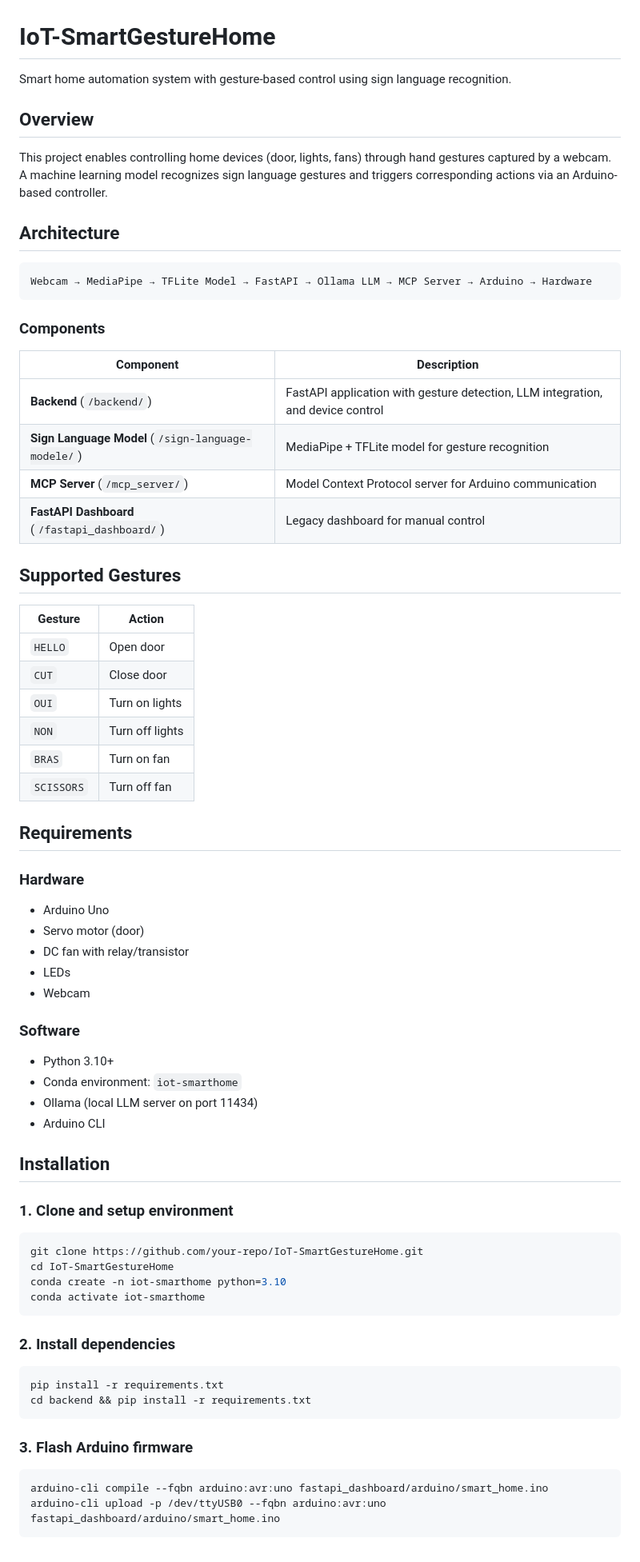
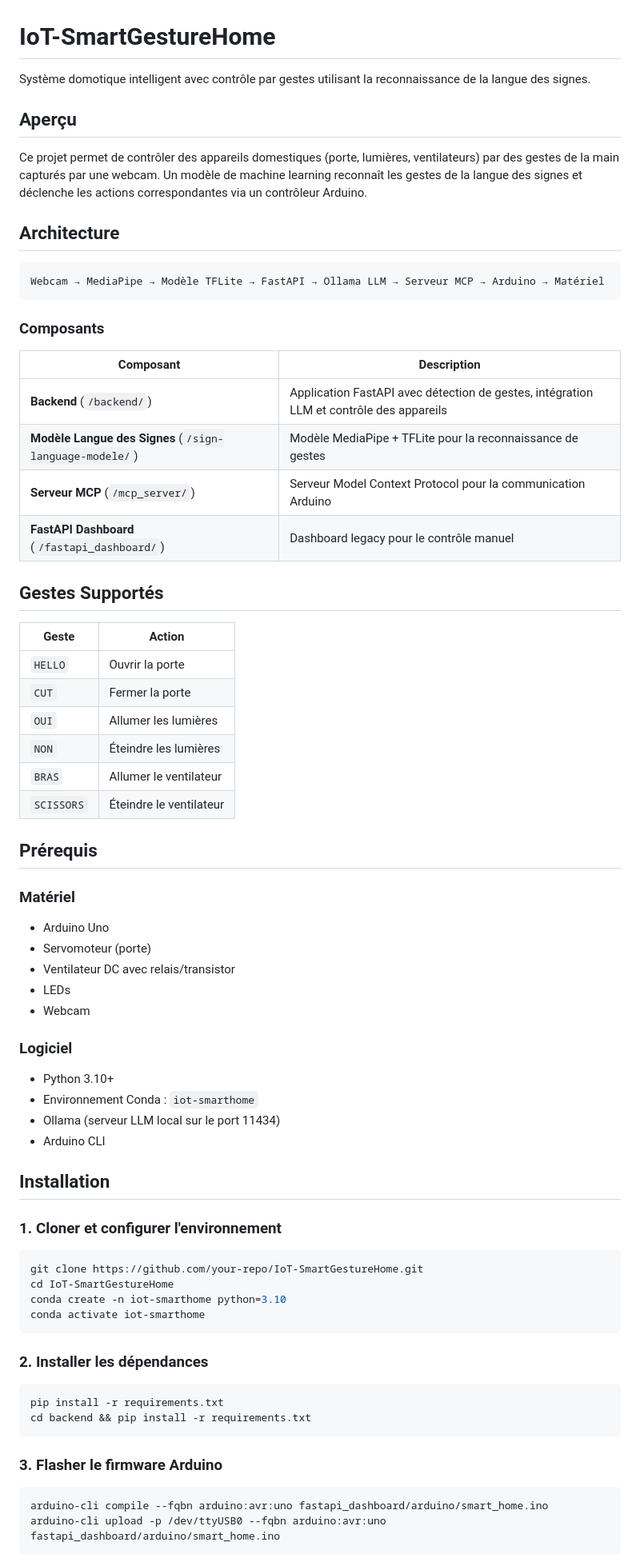
Before and after one commit to JosephirC/IoT-SmartGestureHome, a Markdown page: README.md, the part around one of its changes. Shown at 80% size. Rendered like a GitHub page.

````diff
--- a/README.md
+++ b/README.md
@@ -1,55 +1,55 @@
 # IoT-SmartGestureHome
 
-Smart home automation system with gesture-based control using sign language recognition.
+Système domotique intelligent avec contrôle par gestes utilisant la reconnaissance de la langue des signes.
 
-## Overview
+## Aperçu
 
-This project enables controlling home devices (door, lights, fans) through hand gestures captured by a webcam. A machine learning model recognizes sign language gestures and triggers corresponding actions via an Arduino-based controller.
+Ce projet permet de contrôler des appareils domestiques (porte, lumières, ventilateurs) par des gestes de la main capturés par une webcam. Un modèle de machine learning reconnaît les gestes de la langue des signes et déclenche les actions correspondantes via un contrôleur Arduino.
 
 ## Architecture
 
 ```
-Webcam → MediaPipe → TFLite Model → FastAPI → Ollama LLM → MCP Server → Arduino → Hardware
+Webcam → MediaPipe → Modèle TFLite → FastAPI → Ollama LLM → Serveur MCP → Arduino → Matériel
 ```
 
-### Components
+### Composants
 
-| Component | Description |
+| Composant | Description |
 |-----------|-------------|
-| **Backend** (`/backend/`) | FastAPI application with gesture detection, LLM integration, and device control |
-| **Sign Language Model** (`/sign-language-modele/`) | MediaPipe + TFLite model for gesture recognition |
-| **MCP Server** (`/mcp_server/`) | Model Context Protocol server for Arduino communication |
-| **FastAPI Dashboard** (`/fastapi_dashboard/`) | Legacy dashboard for manual control |
+| **Backend** (`/backend/`) | Application FastAPI avec détection de gestes, intégration LLM et contrôle des appareils |
+| **Modèle Langue des Signes** (`/sign-language-modele/`) | Modèle MediaPipe + TFLite pour la reconnaissance de gestes |
+| **Serveur MCP** (`/mcp_server/`) | Serveur Model Context Protocol pour la communication Arduino |
+| **FastAPI Dashboard** (`/fastapi_dashboard/`) | Dashboard legacy pour le contrôle manuel |
 
-## Supported Gestures
+## Gestes Supportés
 
-| Gesture | Action |
-|---------|--------|
-| `HELLO` | Open door |
-| `CUT` | Close door |
-| `OUI` | Turn on lights |
-| `NON` | Turn off lights |
-| `BRAS` | Turn on fan |
-| `SCISSORS` | Turn off fan |
+| Geste | Action |
+|-------|--------|
+| `HELLO` | Ouvrir la porte |
+| `CUT` | Fermer la porte |
+| `OUI` | Allumer les lumières |
+| `NON` | Éteindre les lumières |
+| `BRAS` | Allumer le ventilateur |
+| `SCISSORS` | Éteindre le ventilateur |
 
-## Requirements
+## Prérequis
 
-### Hardware
+### Matériel
 - Arduino Uno
-- Servo motor (door)
-- DC fan with relay/transistor
+- Servomoteur (porte)
+- Ventilateur DC avec relais/transistor
 - LEDs
 - Webcam
 
-### Software
+### Logiciel
 - Python 3.10+
-- Conda environment: `iot-smarthome`
-- Ollama (local LLM server on port 11434)
+- Environnement Conda : `iot-smarthome`
+- Ollama (serveur LLM local sur le port 11434)
 - Arduino CLI
 
 ## Installation
 
-### 1. Clone and setup environment
+### 1. Cloner et configurer l'environnement
 
 ```bash
 git clone https://github.com/your-repo/IoT-SmartGestureHome.git
@@ -58,14 +58,14 @@ conda create -n iot-smarthome python=3.10
 conda activate iot-smarthome
 ```
 
-### 2. Install dependencies
+### 2. Installer les dépendances
 
 ```bash
 pip install -r requirements.txt
 cd backend && pip install -r requirements.txt
 ```
 
-### 3. Flash Arduino firmware
+### 3. Flasher le firmware Arduino
 
 ```bash
 arduino-cli compile --fqbn arduino:avr:uno fastapi_dashboard/arduino/smart_home.ino
````
Also changed, not shown: other parts of README.md (+38 -38 lines).
